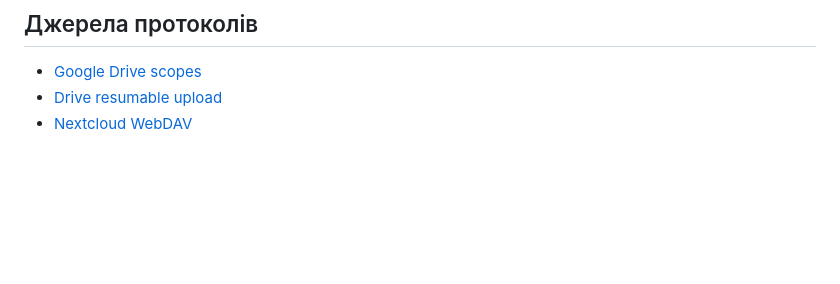
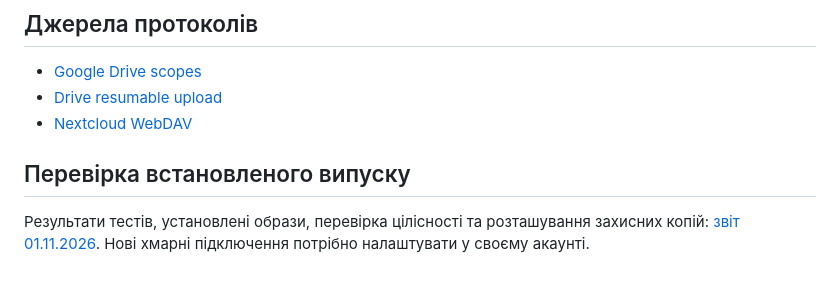
Before and after one commit to yrskrs/school_test, a Markdown page: CLOUD_BACKUPS.md, the part around the change. Rendered like a GitHub page; blank space fills up the shorter version.

```diff
--- a/CLOUD_BACKUPS.md
+++ b/CLOUD_BACKUPS.md
@@ -100,3 +100,7 @@ python -m cloud_backup.cli --application schooltest --owner 1 --scope server \
 - [Google Drive scopes](https://developers.google.com/workspace/drive/api/guides/api-specific-auth)
 - [Drive resumable upload](https://developers.google.com/workspace/drive/api/guides/manage-uploads)
 - [Nextcloud WebDAV](https://docs.nextcloud.com/server/stable/developer_manual/client_apis/WebDAV/basic.html)
+
+## Перевірка встановленого випуску
+
+Результати тестів, установлені образи, перевірка цілісності та розташування захисних копій: [звіт 01.11.2026](CLOUD_BACKUP_VALIDATION_2026-11-01.md). Нові хмарні підключення потрібно налаштувати у своєму акаунті.
```
Also changed, not shown: CLOUD_BACKUP_PLAN_2026-11-01.md (+3 -1 lines), CLOUD_BACKUP_VALIDATION_2026-11-01.md (added, +40 -0 lines).
